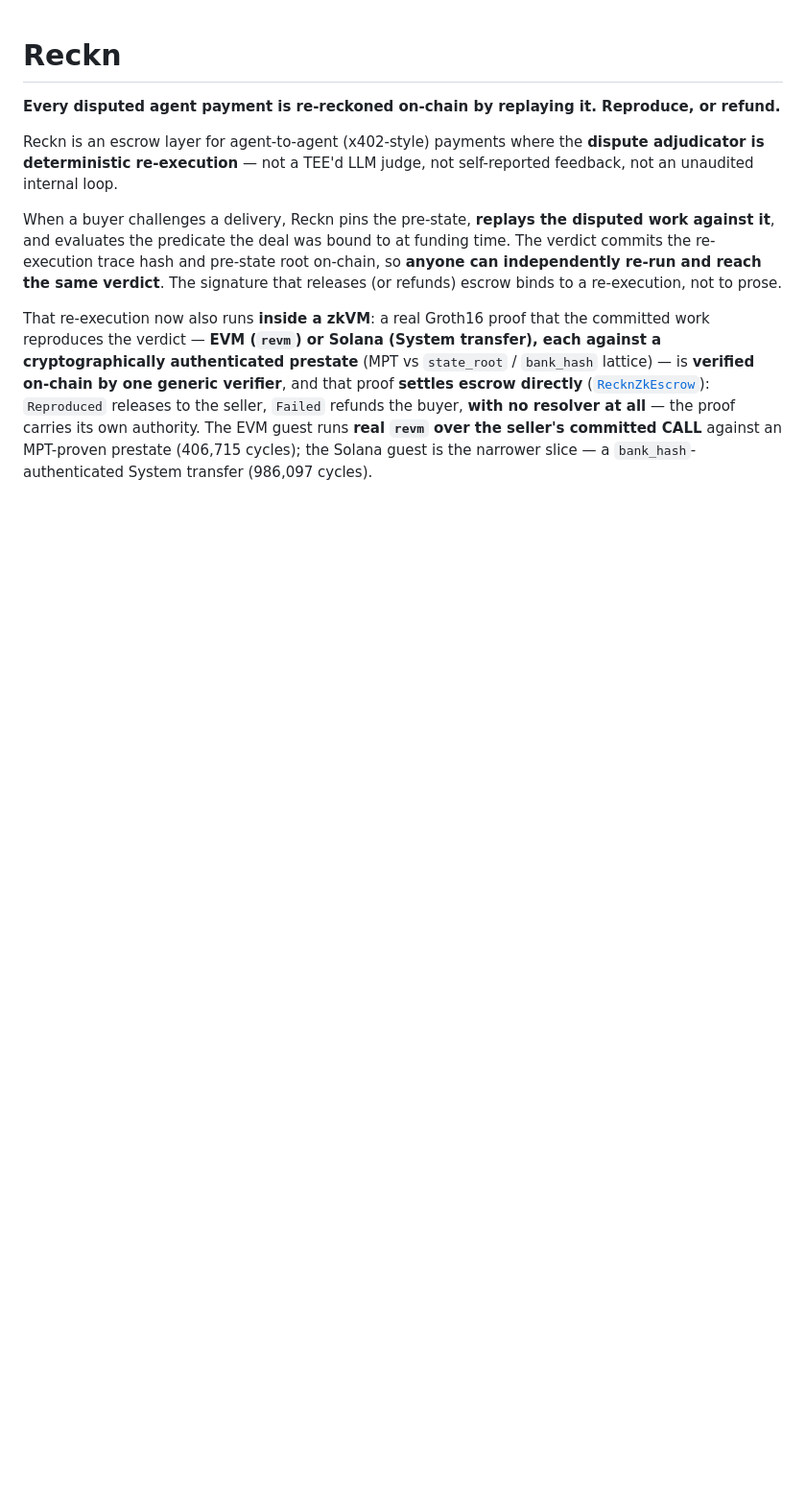
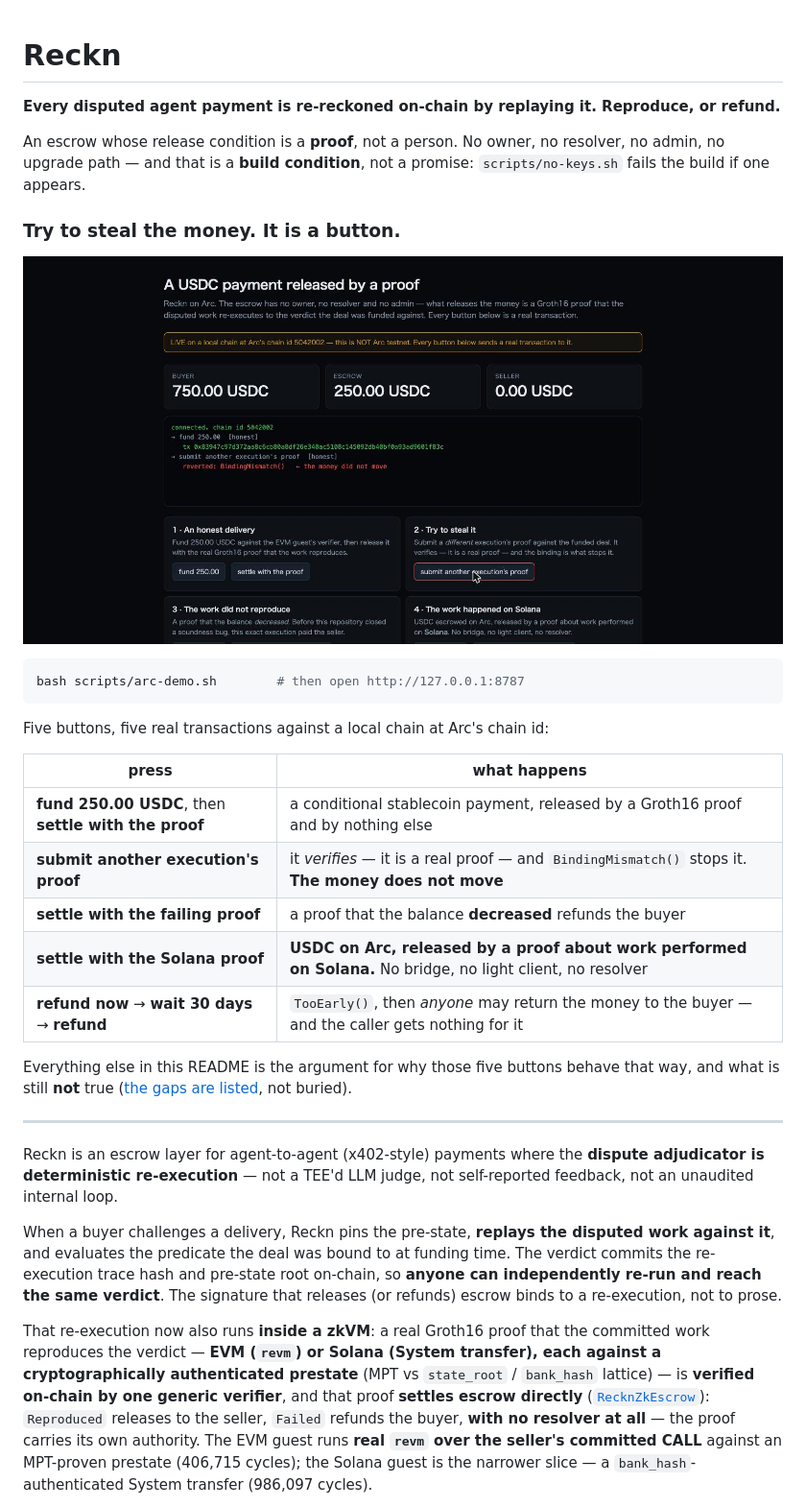
Before and after one commit to psyto/reckn, a Markdown page: README.md, the part around one of its changes. Shown at 96% size. GitHub-like rendering; pictures changed too: dashboard/media/arc-demo-steal.jpg (added); blank space fills up the shorter version.

````diff
--- a/README.md
+++ b/README.md
@@ -1,6 +1,34 @@
 # Reckn
 
 **Every disputed agent payment is re-reckoned on-chain by replaying it. Reproduce, or refund.**
+
+An escrow whose release condition is a **proof**, not a person. No owner, no
+resolver, no admin, no upgrade path — and that is a **build condition**, not a
+promise: `scripts/no-keys.sh` fails the build if one appears.
+
+### Try to steal the money. It is a button.
+
+![The Arc demo: a funded 250.00 USDC deal, then another execution's real Groth16 proof submitted against it — reverted: BindingMismatch(), the money did not move.](dashboard/media/arc-demo-steal.jpg)
+
+```bash
+bash scripts/arc-demo.sh        # then open http://127.0.0.1:8787
+```
+
+Five buttons, five real transactions against a local chain at Arc's chain id:
+
+| press | what happens |
+|---|---|
+| **fund 250.00 USDC**, then **settle with the proof** | a conditional stablecoin payment, released by a Groth16 proof and by nothing else |
+| **submit another execution's proof** | it *verifies* — it is a real proof — and `BindingMismatch()` stops it. **The money does not move** |
+| **settle with the failing proof** | a proof that the balance **decreased** refunds the buyer |
+| **settle with the Solana proof** | **USDC on Arc, released by a proof about work performed on Solana.** No bridge, no light client, no resolver |
+| **refund now** → **wait 30 days** → **refund** | `TooEarly()`, then *anyone* may return the money to the buyer — and the caller gets nothing for it |
+
+Everything else in this README is the argument for why those five buttons behave that
+way, and what is still **not** true ([the gaps are listed](#known-gaps-not-closed),
+not buried).
+
+---
 
 Reckn is an escrow layer for agent-to-agent (x402-style) payments where the
 **dispute adjudicator is deterministic re-execution** — not a TEE'd LLM judge,
````
Also changed, not shown: other parts of README.md (+16 -7 lines), SUBMISSION.md (+29 -0 lines), dashboard/media/arc-demo-solana.jpg (added), 2 other files.
